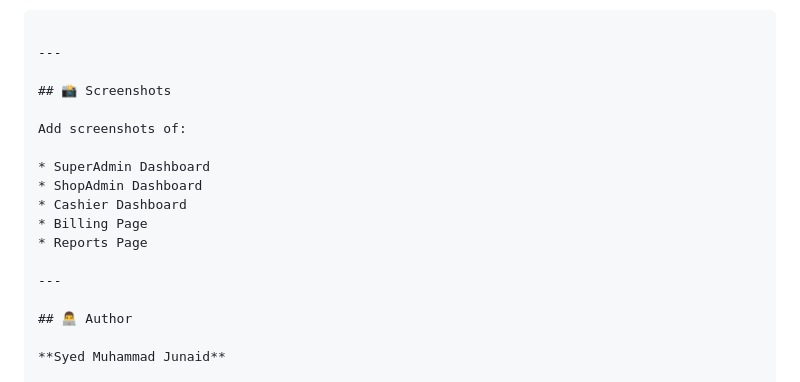
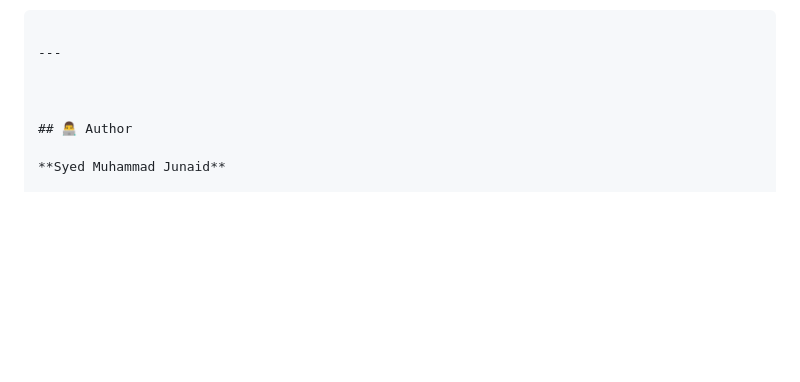
Before and after one commit to SyedMuhammadJunaid10/pos-system, a Markdown page: README.md, the part around the change. Rendered like a GitHub page; blank space fills up the shorter version.

```diff
--- a/README.md
+++ b/README.md
@@ -229,17 +229,7 @@ http://127.0.0.1:8000
 
 ---
 
-## 📸 Screenshots
 
-Add screenshots of:
-
-* SuperAdmin Dashboard
-* ShopAdmin Dashboard
-* Cashier Dashboard
-* Billing Page
-* Reports Page
-
----
 
 ## 👨‍💻 Author
 
```
